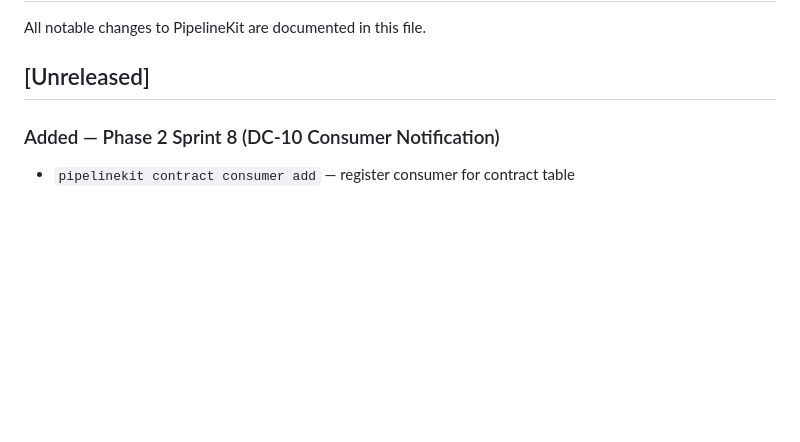
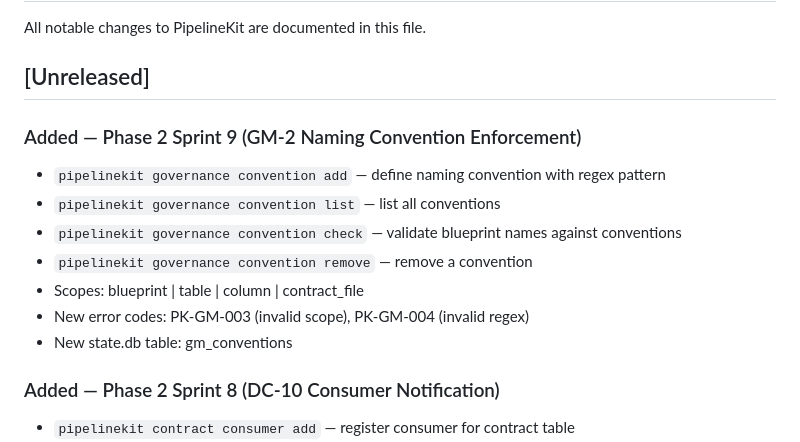
Before and after one commit to emkwambe/pipelinekit, a Markdown page: CHANGELOG.md, the part around the change. Drawn GitHub-style; blank space fills up the shorter version.

Commit message:
docs: update CHANGELOG with GM-2 capability

```diff
--- a/CHANGELOG.md
+++ b/CHANGELOG.md
@@ -3,6 +3,16 @@
 All notable changes to PipelineKit are documented in this file.
 
 ## [Unreleased]
+
+### Added — Phase 2 Sprint 9 (GM-2 Naming Convention Enforcement)
+- `pipelinekit governance convention add` — define naming convention with regex pattern
+- `pipelinekit governance convention list` — list all conventions
+- `pipelinekit governance convention check` — validate blueprint names against conventions
+- `pipelinekit governance convention remove` — remove a convention
+- Scopes: blueprint | table | column | contract_file
+- New error codes: PK-GM-003 (invalid scope), PK-GM-004 (invalid regex)
+- New state.db table: gm_conventions
+
 
 ### Added — Phase 2 Sprint 8 (DC-10 Consumer Notification)
 - `pipelinekit contract consumer add` — register consumer for contract table
```
